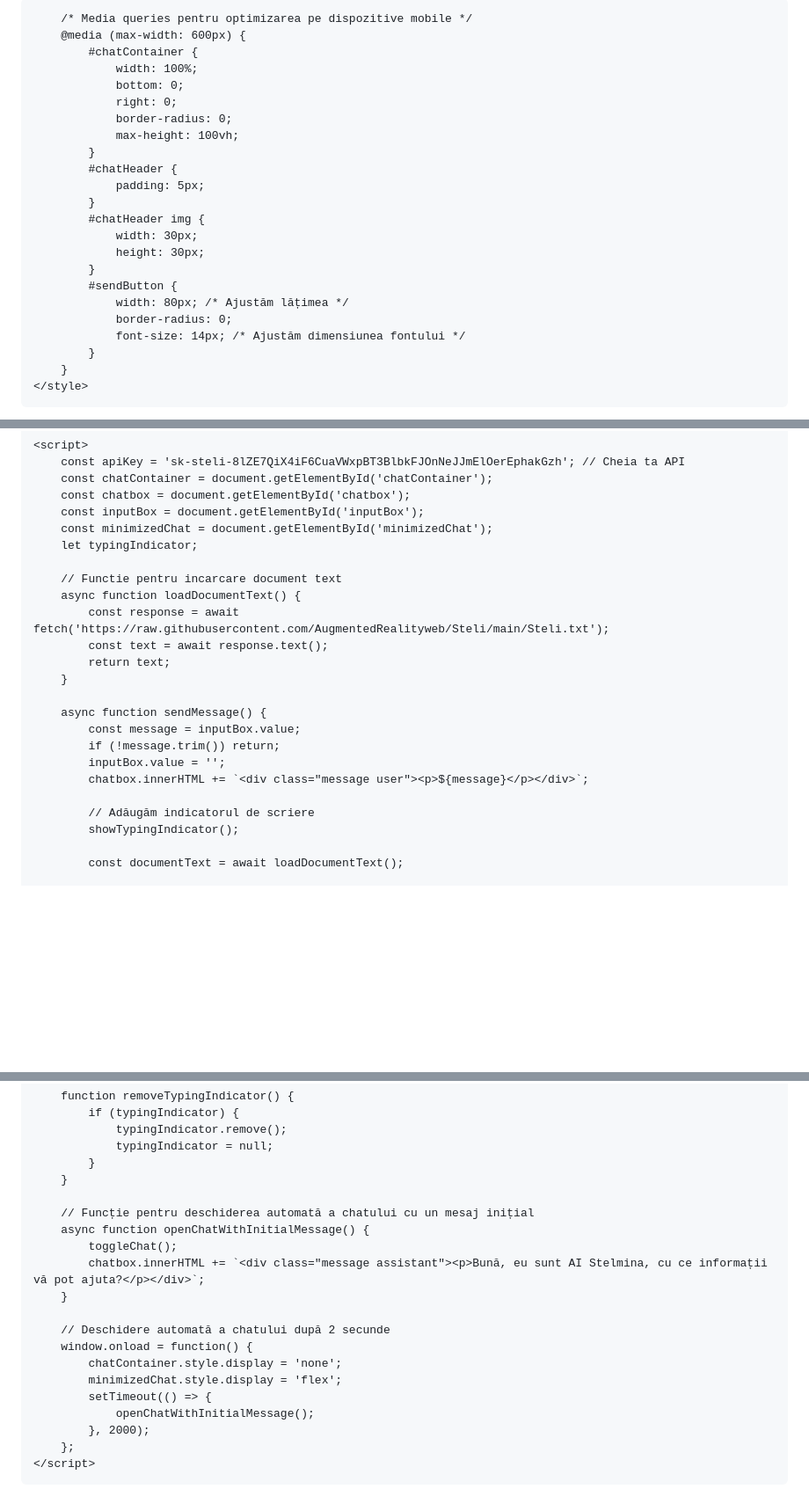
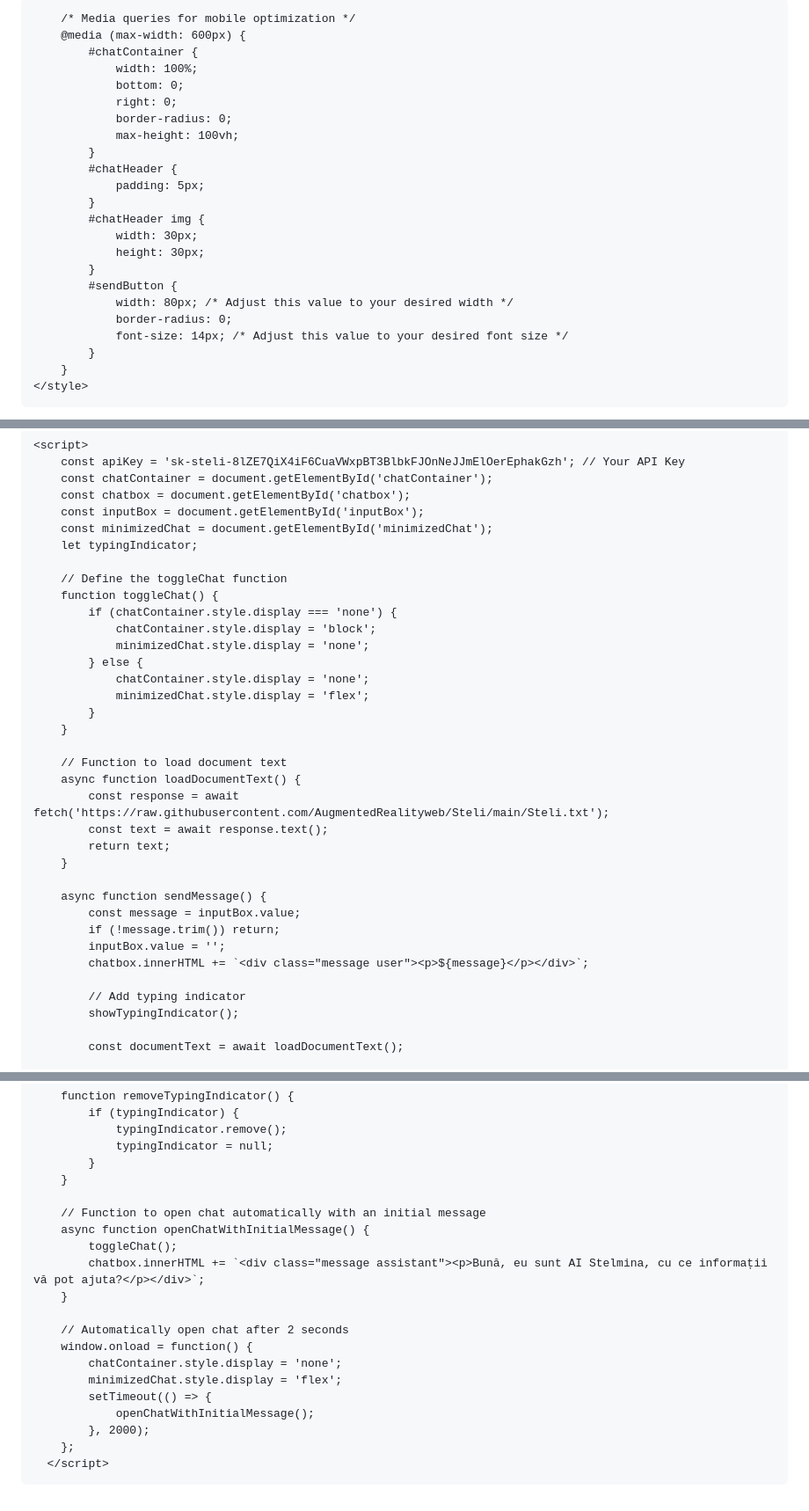
Before and after one commit to AugmentedRealityweb/Steli, a Markdown page: README.md, 3 parts joined by grey strips. Shown at 88% size. GitHub-like rendering; blank space fills up the shorter version.

```diff
--- a/README.md
+++ b/README.md
@@ -11,20 +11,20 @@
             position: fixed;
             bottom: 20px;
             right: 20px;
-            width: 400px; /* Ajustează valoarea la lățimea dorită */
+            width: 400px; /* Adjust this value to your desired width */
             max-width: 100%;
-            display: none; /* Ascundem inițial */
+            display: none; /* Initially hidden */
             box-shadow: 0 4px 8px rgba(0, 0, 0, 0.2);
             border-radius: 10px;
             overflow: hidden;
             display: flex;
             flex-direction: column;
-            max-height: 80vh; /* Ajustăm înălțimea maximă */
+            max-height: 80vh; /* Adjust this value to your desired height */
             background-color: white;
         }
         #chatbox {
             flex-grow: 1;
-            height: 500px; /* Ajustează valoarea la înălțimea dorită */
+            height: 500px; /* Adjust this value to your desired height */
             padding: 10px;
             overflow-y: auto;
             background-color: white;
@@ -56,13 +56,13 @@
             flex-grow: 1;
         }
         #sendButton {
-            width: 80px; /* Ajustăm lățimea */
+            width: 80px; /* Adjust this value to your desired width */
             background-color: #4CAF50;
             color: white;
             border: none;
             border-radius: 0 0 10px 0;
             cursor: pointer;
-            font-size: 16px; /* Ajustăm dimensiunea fontului */
+            font-size: 16px; /* Adjust this value to your desired font size */
         }
         #minimizedChat {
             display: flex;
@@ -133,7 +133,7 @@
             }
         }
 
-        /* Media queries pentru optimizarea pe dispozitive mobile */
+        /* Media queries for mobile optimization */
         @media (max-width: 600px) {
             #chatContainer {
                 width: 100%;
@@ -150,9 +150,9 @@
                 height: 30px;
             }
             #sendButton {
-                width: 80px; /* Ajustăm lățimea */
+                width: 80px; /* Adjust this value to your desired width */
                 border-radius: 0;
-                font-size: 14px; /* Ajustăm dimensiunea fontului */
+                font-size: 14px; /* Adjust this value to your desired font size */
             }
         }
     </style>
@@ -174,14 +174,25 @@
     </div>
 
     <script>
-        const apiKey = 'sk-steli-8lZE7QiX4iF6CuaVWxpBT3BlbkFJOnNeJJmElOerEphakGzh'; // Cheia ta API
+        const apiKey = 'sk-steli-8lZE7QiX4iF6CuaVWxpBT3BlbkFJOnNeJJmElOerEphakGzh'; // Your API Key
         const chatContainer = document.getElementById('chatContainer');
         const chatbox = document.getElementById('chatbox');
         const inputBox = document.getElementById('inputBox');
         const minimizedChat = document.getElementById('minimizedChat');
         let typingIndicator;
 
-        // Functie pentru incarcare document text
+        // Define the toggleChat function
+        function toggleChat() {
+            if (chatContainer.style.display === 'none') {
+                chatContainer.style.display = 'block';
+                minimizedChat.style.display = 'none';
+            } else {
+                chatContainer.style.display = 'none';
+                minimizedChat.style.display = 'flex';
+            }
+        }
+
+        // Function to load document text
         async function loadDocumentText() {
             const response = await fetch('https://raw.githubusercontent.com/AugmentedRealityweb/Steli/main/Steli.txt');
             const text = await response.text();
@@ -194,7 +205,7 @@
             inputBox.value = '';
             chatbox.innerHTML += `<div class="message user"><p>${message}</p></div>`;
 
-            // Adăugăm indicatorul de scriere
+            // Add typing indicator
             showTypingIndicator();
 
             const documentText = await loadDocumentText();
@@ -242,13 +253,13 @@
             }
         }
 
-        // Funcție pentru deschiderea automată a chatului cu un mesaj inițial
+        // Function to open chat automatically with an initial message
         async function openChatWithInitialMessage() {
             toggleChat();
             chatbox.innerHTML += `<div class="message assistant"><p>Bună, eu sunt AI Stelmina, cu ce informații vă pot ajuta?</p></div>`;
         }
 
-        // Deschidere automată a chatului după 2 secunde
+        // Automatically open chat after 2 seconds
         window.onload = function() {
             chatContainer.style.display = 'none';
             minimizedChat.style.display = 'flex';
@@ -256,6 +267,6 @@
                 openChatWithInitialMessage();
             }, 2000);
         };
-    </script>
+      </script>
 </body>
 </html>
```
Also changed, not shown: other parts of README.md (+1 -1 lines).
